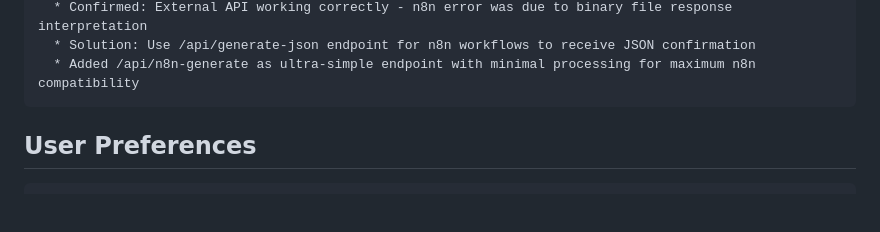
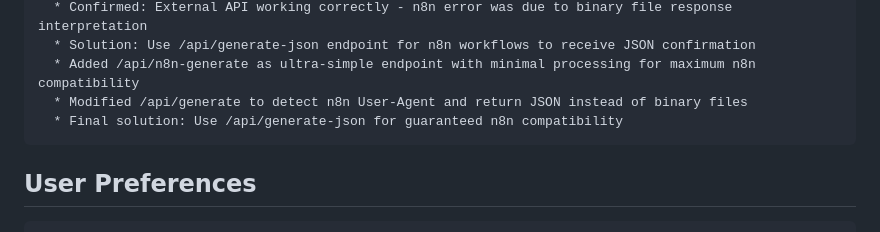
Before and after one commit to hazihazboy123/replit-app, a Markdown page: replit.md, the part around the change. Drawn GitHub-style; blank space fills up the shorter version.

Commit message:
Improve external program interaction by sending data in a readable format
Modify /api/generate endpoint to detect n8n User-Agent and return JSON instead of binary files.

Replit-Commit-Author: Agent
Replit-Commit-Session-Id: 5e85c223-502a-4ecb-ad4c-2e1de241e6c4
Replit-Commit-Screenshot-Url: https://storage.googleapis.com/screenshot-production-us-central1/f2748f85-a2dc-4eb2-a03d-6736cb3a1d9b/ca6f13dc-0598-415a-a2d1-112d0781ea6c.jpg

````diff
--- a/replit.md
+++ b/replit.md
@@ -168,6 +168,8 @@ Changelog:
   * Confirmed: External API working correctly - n8n error was due to binary file response interpretation
   * Solution: Use /api/generate-json endpoint for n8n workflows to receive JSON confirmation
   * Added /api/n8n-generate as ultra-simple endpoint with minimal processing for maximum n8n compatibility
+  * Modified /api/generate to detect n8n User-Agent and return JSON instead of binary files
+  * Final solution: Use /api/generate-json for guaranteed n8n compatibility
 ```
 
 ## User Preferences
````
